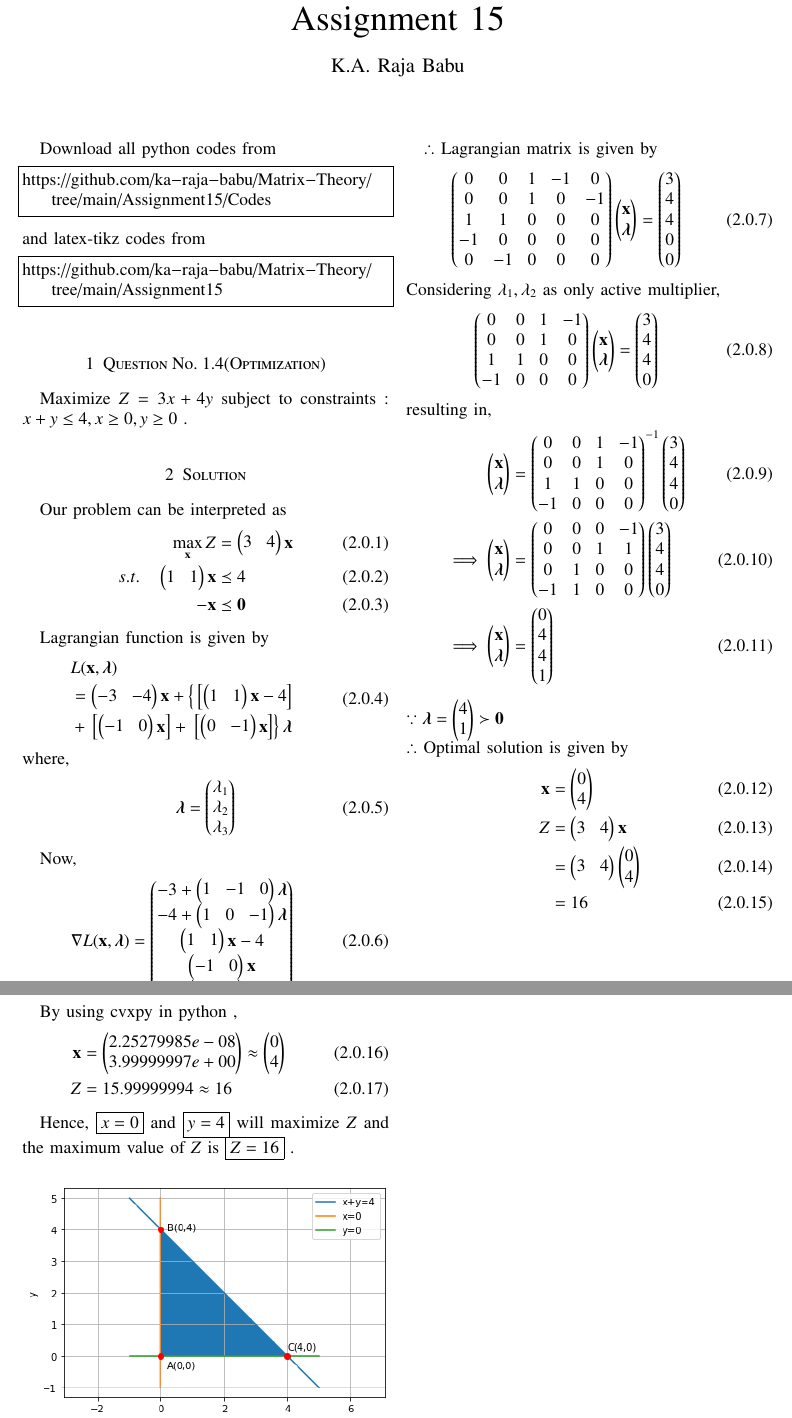
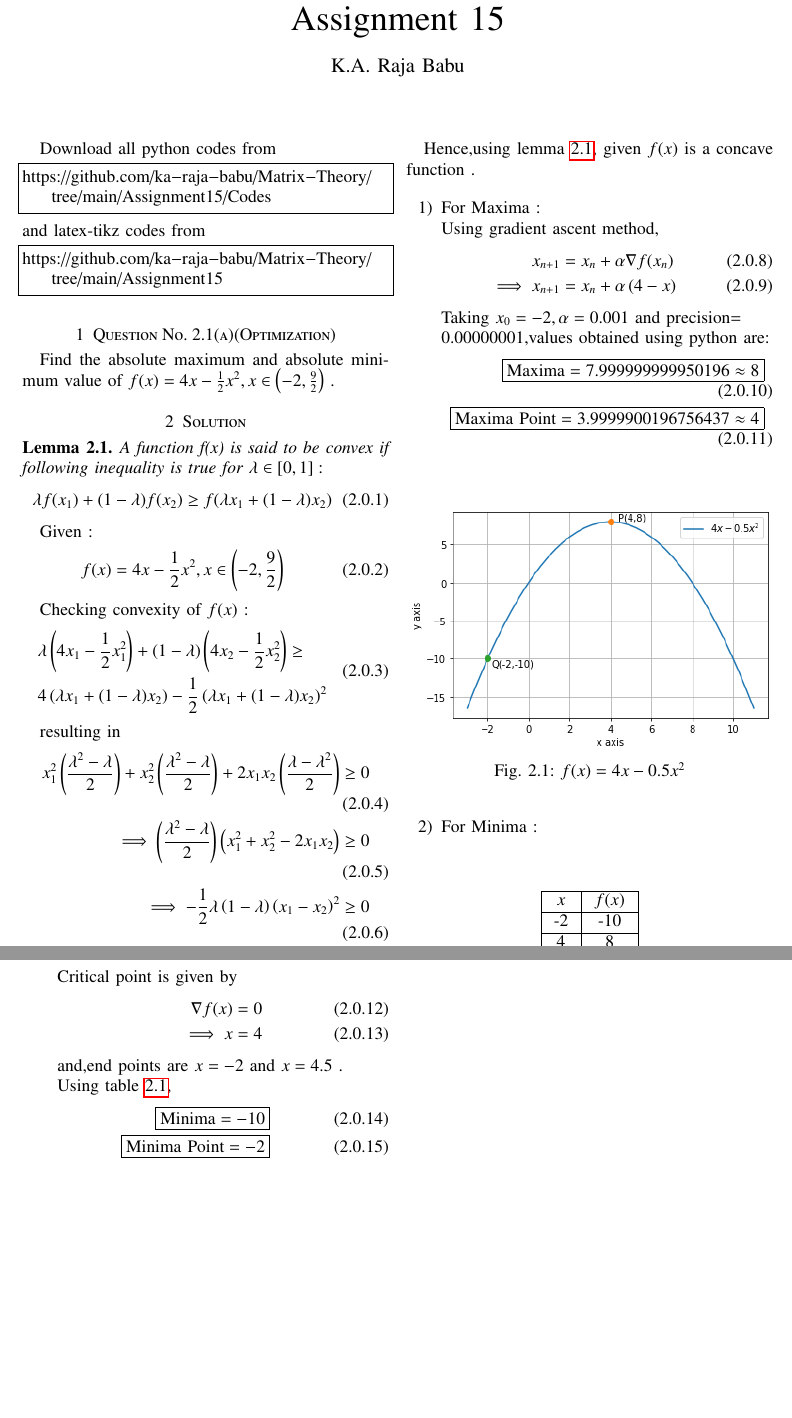
Before and after one commit to ka-raja-babu/Matrix-Theory, a LaTeX problem sheet (Assignment15/Assignment15.tex): two parts of pages 1 and 2 of 2, joined at a grey line, cut so that both start at the same text, the shorter picture padded with empty space. Compiled offline with pdfLaTeX.

Commit message:
Add files via upload

```diff
--- a/Assignment15/Assignment15.tex
+++ b/Assignment15/Assignment15.tex
@@ -144,76 +144,98 @@ and latex-tikz codes from
 https://github.com/ka-raja-babu/Matrix-Theory/tree/main/Assignment15
 \end{lstlisting}
 %
-\section{Question No. 1.4(Optimization)}
+\section{Question No. 2.1(a)(Optimization)}
 
-Maximize $Z=3x+4y$ subject to constraints : $x+y \leq 4,x \geq 0,y \geq 0$ .
+Find the absolute maximum and absolute minimum value of $f(x)=4x-\frac{1}{2}x^2,x \in \brak{-2,\frac{9}{2}}$ .
 
 \section{Solution}
 
-Our problem can be interpreted as
+\begin{lemma}
+A function f(x) is said to be convex if following inequality is true for $\lambda \in [0,1] :$  \label{lemma1}
 \begin{align}
-        \max_{\vec{x}} Z &= \myvec{3 & 4}\vec{x}\\
-        s.t. \quad
-        \myvec{1 & 1 }\vec{x} &\preceq 4 \\
-        -\vec{x} &\preceq \vec{0}
+    \lambda f(x_1) + (1-\lambda)f(x_2) \geq f(\lambda x_1 + (1-\lambda)x_2)
+\end{align}
+\end{lemma}
+
+Given :
+\begin{align}
+    f(x) &= 4x-\frac{1}{2}x^2 , x \in \brak{-2,\frac{9}{2}}
 \end{align}
 
-Lagrangian function is given by
+Checking convexity of $f(x)$ :
 \begin{equation}
 \begin{aligned}
-    &L(\vec{x},\boldsymbol{\lambda}) \\ &= \myvec{-3 & -4}\vec{x}+\lcbrak{\sbrak{\myvec{1 & 1}\vec{x}-4}} \\ &+\sbrak{\myvec{-1 & 0}\vec{x}} +\rcbrak{\sbrak{\myvec{0 & -1}\vec{x}}}\boldsymbol{\lambda}
+    &\lambda\brak{4x_1-\frac{1}{2}x_1^2} + (1-\lambda)\brak{4x_2-\frac{1}{2}x_2^2} \geq \\
+    &4\brak{\lambda x_1 + (1-\lambda)x_2} - \frac{1}{2}\brak{\lambda x_1 + (1-\lambda)x_2}^2
 \end{aligned}
 \end{equation}
-where,
+
+resulting in
 \begin{align}
-    \boldsymbol{\lambda} &= \myvec{\lambda_1 \\ \lambda_2 \\ \lambda_3 }
+    x_1^2\brak{\frac{\lambda^2-\lambda}{2}}+x_2^2\brak{\frac{\lambda^2-\lambda}{2}}+ 2x_1x_2\brak{\frac{\lambda-\lambda^2}{2}} &\geq 0 \\
+    \implies \brak{\frac{\lambda^2-\lambda}{2}}\brak{x_1^2+x_2^2-2x_1x_2} &\geq 0 \\
+    \implies -\frac{1}{2}\lambda\brak{1-\lambda}\brak{x_1-x_2}^2 &\geq 0 \\
+    \implies \frac{1}{2}\lambda\brak{1-\lambda}\brak{x_1-x_2}^2 &\leq 0
 \end{align}
 
-Now,
+Hence,using lemma \ref{lemma1}, given $f(x)$ is a concave function .
+
+\begin{enumerate}
+    \item For Maxima : \\
+    Using gradient ascent method,
     \begin{align}
-    \nabla L(\vec{x},\boldsymbol{\lambda}) &= \myvec{-3 + \myvec{1 & -1 & 0 }\boldsymbol{\lambda}\\ -4+\myvec{1 & 0 & -1 }\boldsymbol{\lambda} \\ \myvec{1 & 1}\vec{x}-4 \\ \myvec{-1 & 0}\vec{x} \\ \myvec{0 & -1}\vec{x}}
+        x_{n+1} &= x_n + \alpha \nabla f(x_n) \\
+        \implies x_{n+1} &= x_n + \alpha \brak{4-x}
     \end{align}
 
-$\therefore$ Lagrangian matrix is given by
+    Taking $x_0=-2,\alpha=0.001$ and precision= \\ 0.00000001,values obtained using python are:
     \begin{align}
-    \myvec{0 & 0 & 1 & -1 & 0 \\ 0 & 0 & 1 & 0 & -1 \\ 1 & 1 & 0 & 0 & 0 \\ -1 & 0 & 0 & 0 & 0  \\ 0 & -1 & 0 & 0 & 0 }\myvec{\vec{x} \\ \boldsymbol{\lambda} } &= \myvec{3 \\ 4 \\ 4 \\ 0 \\ 0 }
+        \boxed{\text{Maxima} = 7.999999999950196 \approx 8 }\\
+        \boxed{\text{Maxima Point} = 3.9999900196756437 \approx 4}
     \end{align}
-Considering $\lambda_1,\lambda_2$ as only active multiplier,
-\begin{align}
-    \myvec{0 & 0 & 1 & -1  \\ 0 & 0 & 1 & 0  \\ 1 & 1 & 0 & 0 \\ -1 & 0 & 0 & 0 }\myvec{\vec{x}\\ \boldsymbol{\lambda}} &= \myvec{3 \\ 4 \\ 4 \\ 0}
-\end{align}
-resulting in,
-\begin{align}
-    \myvec{\vec{x} \\ \boldsymbol{\lambda}} &= \myvec{0 & 0 & 1 & -1\\ 0 & 0 & 1 & 0 \\ 1 & 1 & 0 & 0 \\ -1 & 0 & 0 & 0}^{-1}\myvec{3 \\ 4 \\ 4 \\ 0}
-    \\
-    \implies   \myvec{\vec{x} \\ \boldsymbol{\lambda}} &= \myvec{0 & 0 & 0 & -1 \\ 0 & 0 & 1 & 1 \\  0 & 1 & 0 & 0 \\ -1 & 1 & 0 & 0}\myvec{3 \\ 4 \\ 4 \\ 0}
-    \\
-    \implies \myvec{\vec{x} \\ \boldsymbol{\lambda}} &= \myvec{0 \\ 4 \\ 4 \\ 1 }
-\end{align}
-$\because \boldsymbol{\lambda}=\myvec{4 \\ 1} \succ \vec{0} $
-\\
-$\therefore$ Optimal solution is given by
-\begin{align}
-    \vec{x} &= \myvec{0\\4} \\
-    Z &= \myvec{3 & 4}\vec{x} \\
-    &= \myvec{3 & 4}\myvec{0 \\ 4} \\
-    &= 16
-\end{align}
-
-By using cvxpy in python ,
-\begin{align}
-    \vec{x} &= \myvec{2.25279985e-08\\3.99999997e+00} \approx \myvec{0 \\ 4} \\
-    Z &= 15.99999994 \approx 16
-\end{align}
-
-Hence, \boxed{x=0} and \boxed{y=4} will maximize $Z$ and the maximum value of $Z$ is \boxed{Z=16} .
 
     \numberwithin{figure}{section}
     \begin{figure}[!ht]
     \centering
     \includegraphics[width=\columnwidth]{Figure15}
-\caption{Feasible Region}
-\label{fig:Feasible Region}
+    \caption{$f(x)=4x-0.5x^2$}
+    \label{f(x)}
     \end{figure}
 
+    \item For Minima : \\
+
+    \numberwithin{table}{section}
+    \begin{table}[!ht]
+    \centering
+    \begin{tabular}{|c|c|}
+    \hline
+    $x$ & $f(x)$ \\
+    \hline
+    -2 & -10 \\
+    \hline
+    4 & 8 \\
+    \hline
+    4.5 & 7.875 \\
+    \hline
+    \end{tabular}
+    \caption{Value of $f(x)$}
+    \label{tab:table1}
+    \end{table}
+
+    Critical point is given by
+    \begin{align}
+        \nabla f(x) &= 0 \\
+        \implies x &= 4
+    \end{align}
+
+    and,end points are $x=-2$ and $x=4.5$ .
+
+    Using table \ref{tab:table1},
+    \begin{align}
+        \boxed{\text{Minima} = -10}\\
+        \boxed{\text{Minima Point} = -2}
+    \end{align}
+
+\end{enumerate}
+
 \end{document}
```
Also changed, not shown: Assignment15/Assignment15.pdf, Assignment15/Figure15.png, 1 other file. Lines whose indentation alone changed are shown as unchanged.
